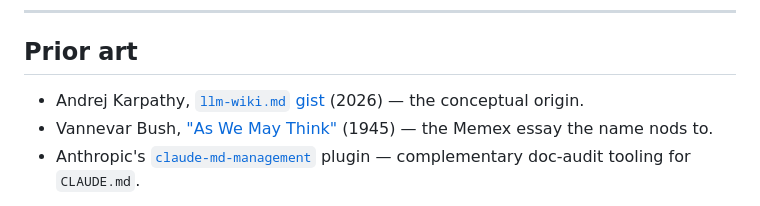
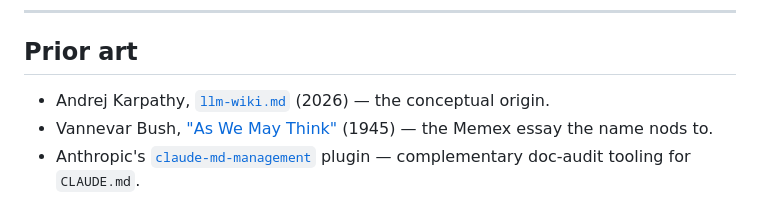
Before and after one commit to anthril/claude-memex, a Markdown page: README.md, the part around the change. Rendered like a GitHub page.

```diff
--- a/README.md
+++ b/README.md
@@ -166,7 +166,7 @@ Community norms are set out in [CODE_OF_CONDUCT.md](CODE_OF_CONDUCT.md).
 
 ## Prior art
 
-- Andrej Karpathy, [`llm-wiki.md` gist](https://gist.github.com/karpathy/442a6bf555914893e9891c11519de94f) (2026) — the conceptual origin.
+- Andrej Karpathy, [`llm-wiki.md`](https://gist.github.com/karpathy/442a6bf555914893e9891c11519de94f) (2026) — the conceptual origin.
 - Vannevar Bush, ["As We May Think"](https://www.theatlantic.com/magazine/archive/1945/07/as-we-may-think/303881/) (1945) — the Memex essay the name nods to.
 - Anthropic's [`claude-md-management`](https://github.com/anthropics/claude-plugins-official/tree/main/plugins/claude-md-management) plugin — complementary doc-audit tooling for `CLAUDE.md`.
 
```
